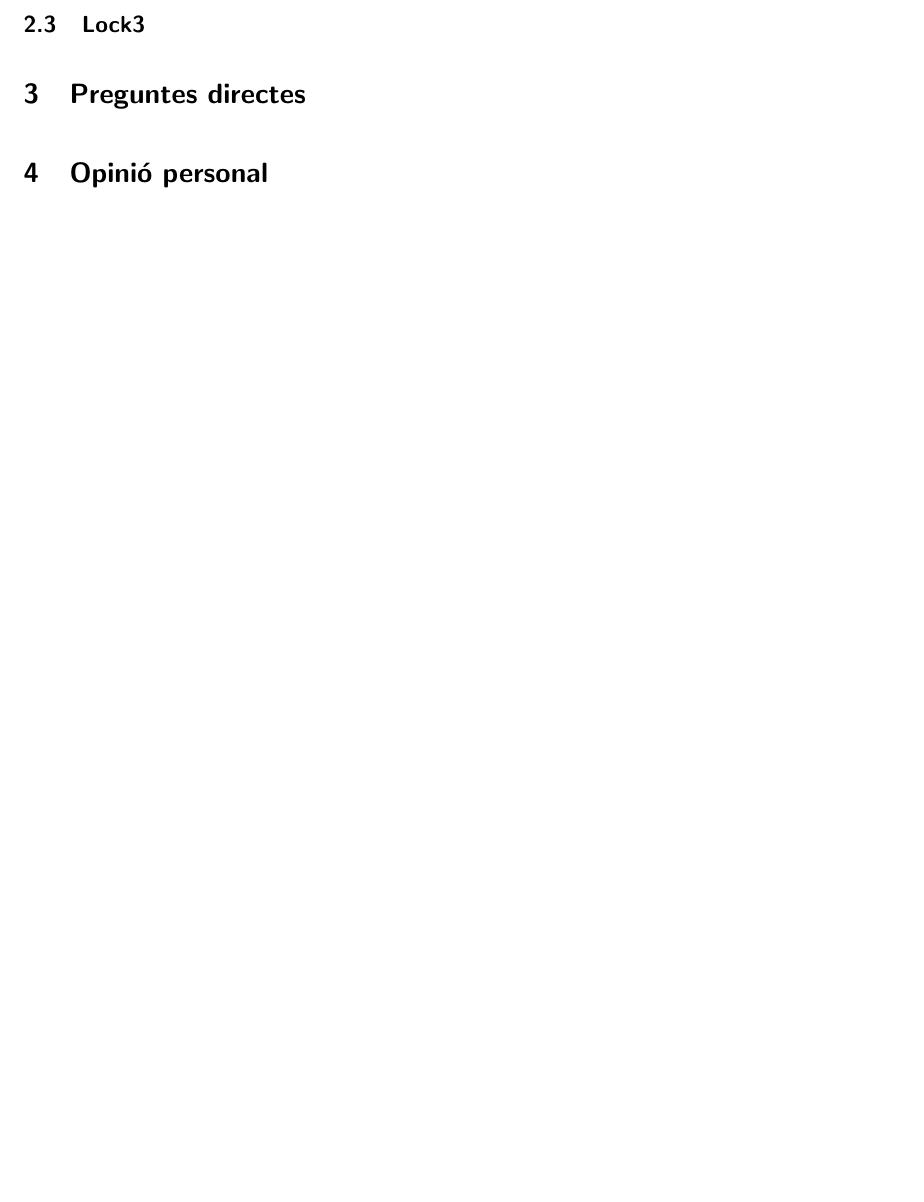
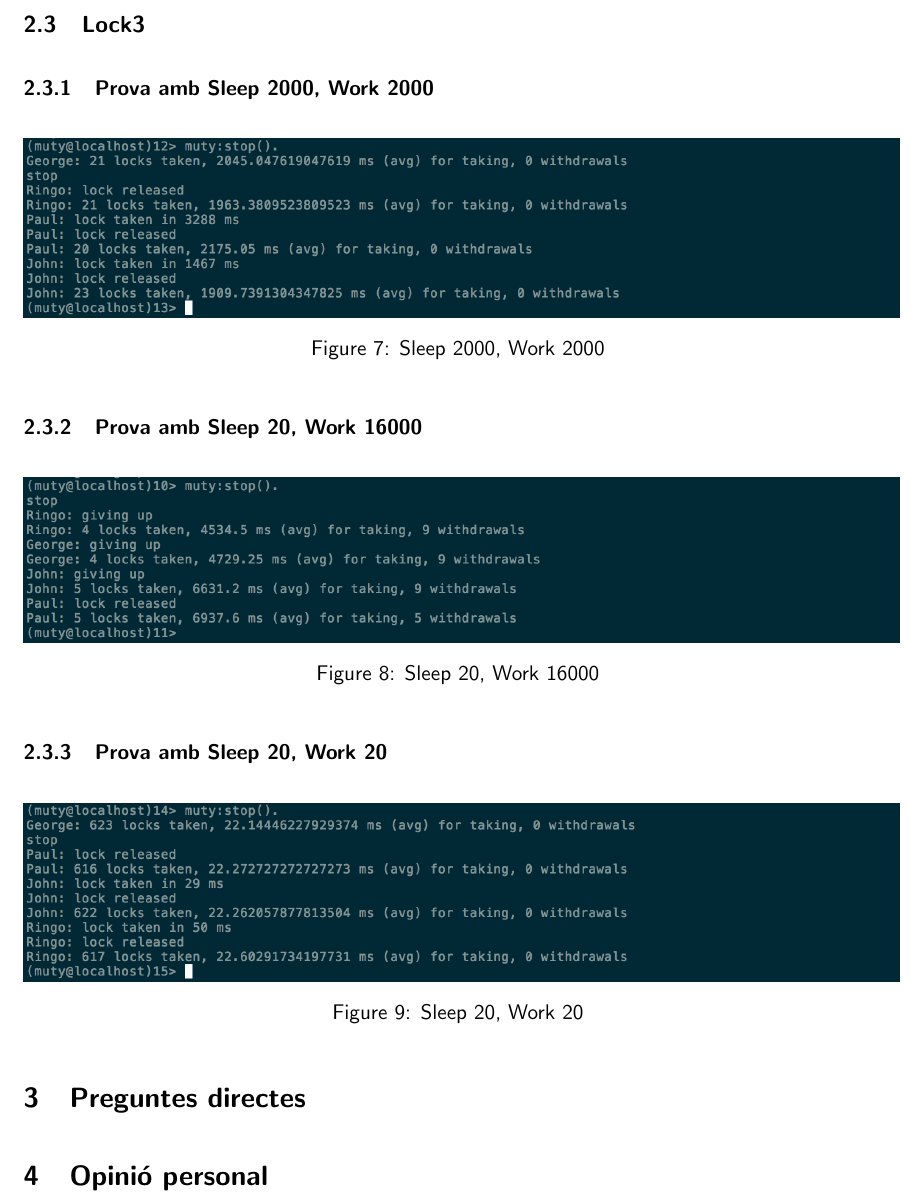
Before and after one commit to Arau/SDX, a LaTeX document (S2/Documentation/Seminar_Report.tex): part of page 4 of 4, cut so that both start at the same text, the shorter picture padded with empty space. Compiled offline with pdfLaTeX.

Commit message:
Updated report with lock3 results

```diff
--- a/S2/Documentation/Seminar_Report.tex
+++ b/S2/Documentation/Seminar_Report.tex
@@ -218,6 +218,65 @@ regió crítica, en cas d'empat.
 
 \subsection{Lock3}
 
+\subsubsection{Prova amb Sleep 2000, Work 2000}
+
+\begin{figure}[H]
+    \centering
+    \includegraphics[width=1.0\textwidth]{figures/2000-2000lock3}
+    \caption{Sleep 2000, Work 2000 \label{fig:2000-2000lock3}}
+\end{figure}
+% (muty@localhost)12> muty:stop().
+% George: 21 locks taken, 2045.047619047619 ms (avg) for taking, 0 withdrawals
+% stop
+% Ringo: lock released
+% Ringo: 21 locks taken, 1963.3809523809523 ms (avg) for taking, 0 withdrawals
+% Paul: lock taken in 3288 ms
+% Paul: lock released
+% Paul: 20 locks taken, 2175.05 ms (avg) for taking, 0 withdrawals
+% John: lock taken in 1467 ms
+% John: lock released
+% John: 23 locks taken, 1909.7391304347825 ms (avg) for taking, 0 withdrawals
+% (muty@localhost)13>
+
+\subsubsection{Prova amb Sleep 20, Work 16000}
+
+\begin{figure}[H]
+    \centering
+    \includegraphics[width=1.0\textwidth]{figures/20-16000lock3}
+    \caption{Sleep 20, Work 16000 \label{fig:20-16000lock3}}
+\end{figure}
+% (muty@localhost)10> muty:stop().
+% stop
+% Ringo: giving up
+% Ringo: 4 locks taken, 4534.5 ms (avg) for taking, 9 withdrawals
+% George: giving up
+% George: 4 locks taken, 4729.25 ms (avg) for taking, 9 withdrawals
+% John: giving up
+% John: 5 locks taken, 6631.2 ms (avg) for taking, 9 withdrawals
+% Paul: lock released
+% Paul: 5 locks taken, 6937.6 ms (avg) for taking, 5 withdrawals
+% (muty@localhost)11>
+
+\subsubsection{Prova amb Sleep 20, Work 20}
+
+\begin{figure}[H]
+    \centering
+    \includegraphics[width=1.0\textwidth]{figures/20-20lock3}
+    \caption{Sleep 20, Work 20 \label{fig:20-20lock3}}
+\end{figure}
+% (muty@localhost)14> muty:stop().
+% George: 623 locks taken, 22.14446227929374 ms (avg) for taking, 0 withdrawals
+% stop
+% Paul: lock released
+% Paul: 616 locks taken, 22.272727272727273 ms (avg) for taking, 0 withdrawals
+% John: lock taken in 29 ms
+% John: lock released
+% John: 622 locks taken, 22.262057877813504 ms (avg) for taking, 0 withdrawals
+% Ringo: lock taken in 50 ms
+% Ringo: lock released
+% Ringo: 617 locks taken, 22.60291734197731 ms (avg) for taking, 0 withdrawals
+% (muty@localhost)15>
+
 \section{Preguntes directes}
 
 % Try to answer all the open questions in the documentation. When possible, do
```
Also changed, not shown: S2/Documentation/figures/20-16000lock3.png (added), S2/Documentation/figures/20-20lock3.png (added), S2/Documentation/figures/2000-2000lock3.png (added).
